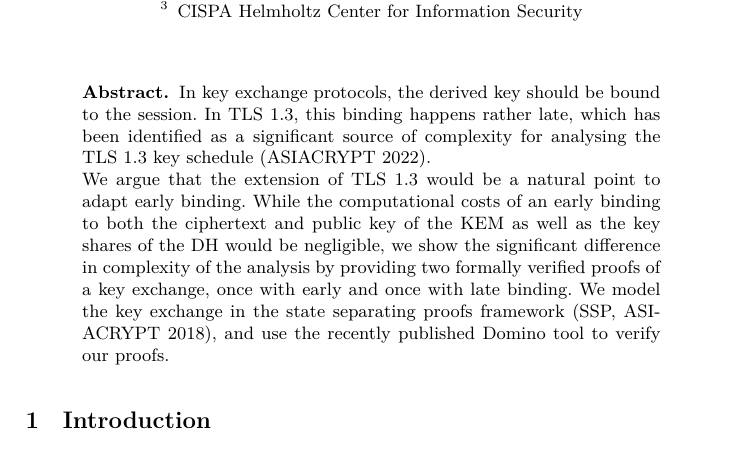
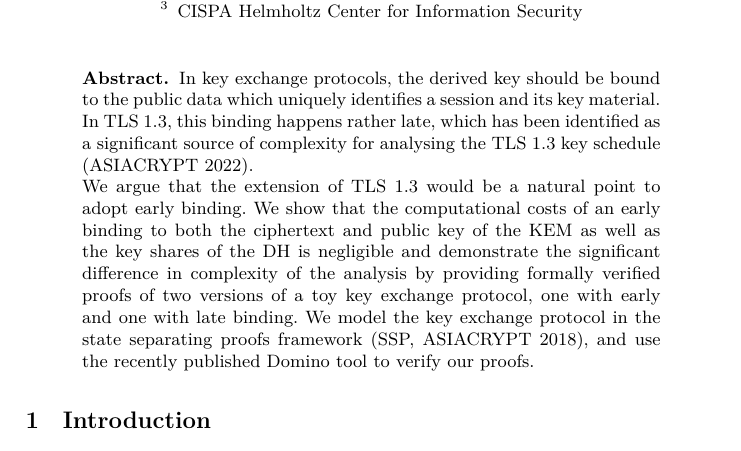
Before and after one commit to chrisbrzuska/OnTheCostOfLateBinding, a LaTeX paper (main.tex, which reads content/abstract.tex): part of page 1 of 13, cut so that both start at the same text. Compiled offline with XeLaTeX.

Commit message:
abstract

```diff
--- a/content/abstract.tex
+++ b/content/abstract.tex
@@ -1,3 +1,3 @@
-In key exchange protocols, the derived key should be bound to the session. In TLS 1.3, this binding happens rather late, which has been identified as a significant source of complexity for analysing the TLS 1.3 key schedule (ASIACRYPT 2022).
+In key exchange protocols, the derived key should be bound to the public data which uniquely identifies a session and its key material. In TLS 1.3, this binding happens rather late, which has been identified as a significant source of complexity for analysing the TLS 1.3 key schedule (ASIACRYPT 2022).
 
-We argue that the extension of TLS 1.3 would be a natural point to adapt early binding. While the computational costs of an early binding to both the ciphertext and public key of the KEM as well as the key shares of the DH would be negligible, we show the significant difference in complexity of the analysis by providing two formally verified proofs of a key exchange, once with early and once with late binding. We model the key exchange in the state separating proofs framework (SSP, ASIACRYPT 2018), and use the recently published Domino tool to verify our proofs.
+We argue that the extension of TLS 1.3 would be a natural point to adopt early binding. We show that the computational costs of an early binding to both the ciphertext and public key of the KEM as well as the key shares of the DH is negligible and demonstrate the significant difference in complexity of the analysis by providing formally verified proofs of two versions of a toy key exchange protocol, one with early and one with late binding. We model the key exchange protocol in the state separating proofs framework (SSP, ASIACRYPT 2018), and use the recently published Domino tool to verify our proofs.
```
